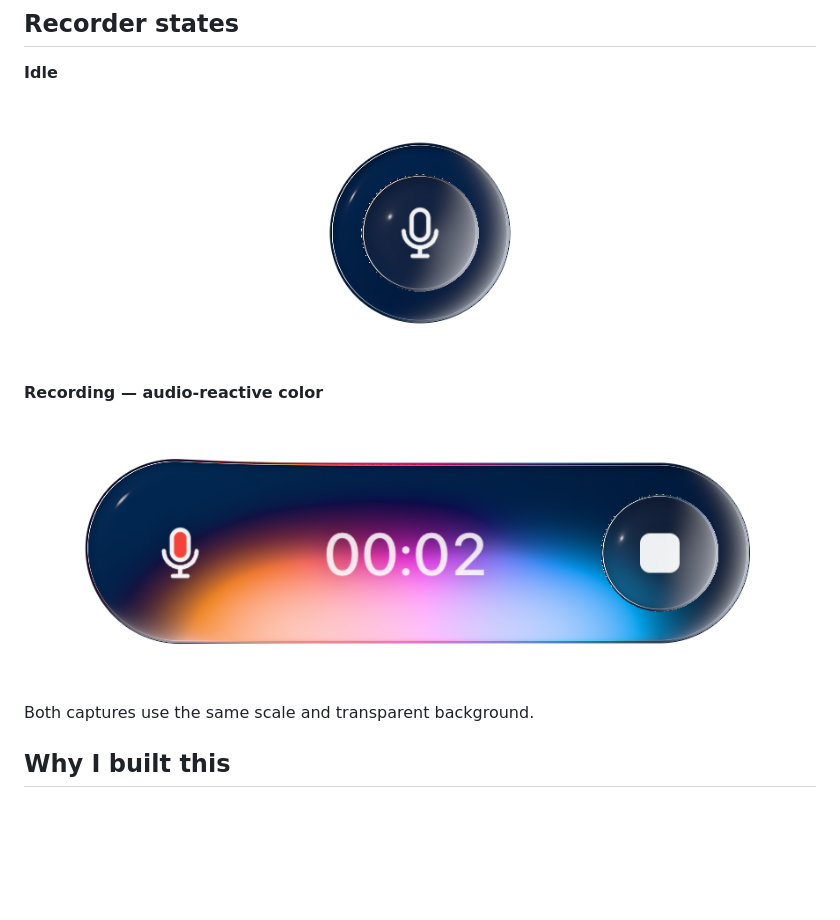
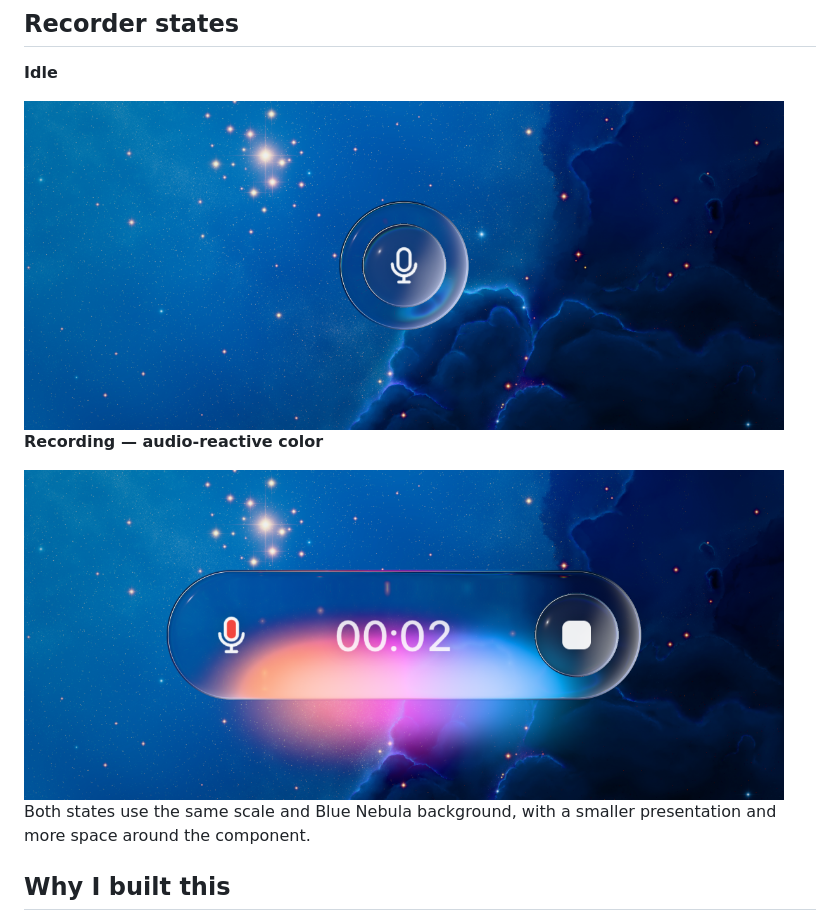
Before and after one commit to himanshuchawla0807-gif/open-glass-recorder, a Markdown page: README.md, the part around the change. Rendered like a GitHub page; pictures changed too: docs/screenshots/recorder-idle.png, docs/screenshots/recorder-speaking.png; blank space fills up the shorter version.

Commit message:
docs: add background and reduce recorder screenshot presentation

```diff
--- a/README.md
+++ b/README.md
@@ -11,13 +11,13 @@
 
 **Idle**
 
-![Idle glass microphone, with no surrounding background](docs/screenshots/recorder-idle.png)
+<img src="docs/screenshots/recorder-idle.png" alt="Idle glass microphone over the blue nebula background" width="760">
 
 **Recording — audio-reactive color**
 
-![Active glass recorder with timer and colorful audio-reactive glow](docs/screenshots/recorder-speaking.png)
+<img src="docs/screenshots/recorder-speaking.png" alt="Active glass recorder with colorful audio-reactive glow over the blue nebula background" width="760">
 
-Both captures use the same scale and transparent background.
+Both states use the same scale and Blue Nebula background, with a smaller presentation and more space around the component.
 
 ## Why I built this
 
```
Also changed, not shown: TESTING.md (+1 -1 lines).
